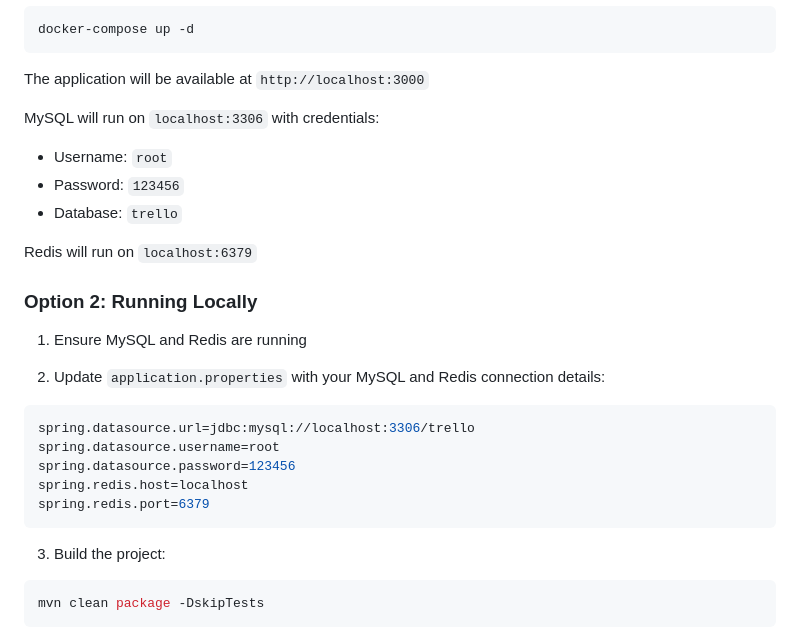
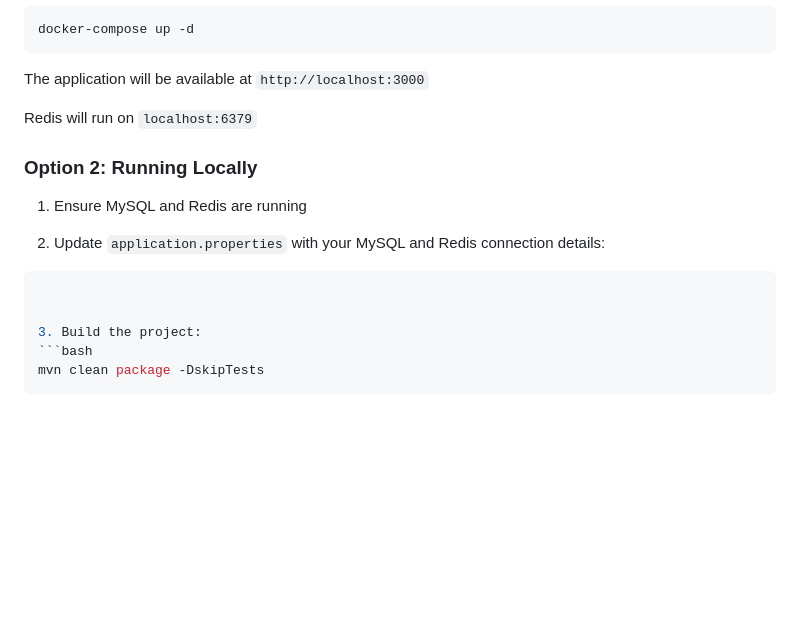
Before and after one commit to VuHuy133/Trello_mini_backend, a Markdown page: README.md, the part around the change. GitHub-like rendering; blank space fills up the shorter version.

Commit message:
update
Removed MySQL credentials from README for security.

````diff
--- a/README.md
+++ b/README.md
@@ -85,10 +85,7 @@ docker-compose up -d
 
 The application will be available at `http://localhost:3000`
 
-MySQL will run on `localhost:3306` with credentials:
-- Username: `root`
-- Password: `123456`
-- Database: `trello`
+
 
 Redis will run on `localhost:6379`
 
@@ -98,12 +95,7 @@ Redis will run on `localhost:6379`
 
 2. Update `application.properties` with your MySQL and Redis connection details:
 ```properties
-spring.datasource.url=jdbc:mysql://localhost:3306/trello
-spring.datasource.username=root
-spring.datasource.password=123456
-spring.redis.host=localhost
-spring.redis.port=6379
-```
+
 
 3. Build the project:
 ```bash
````
